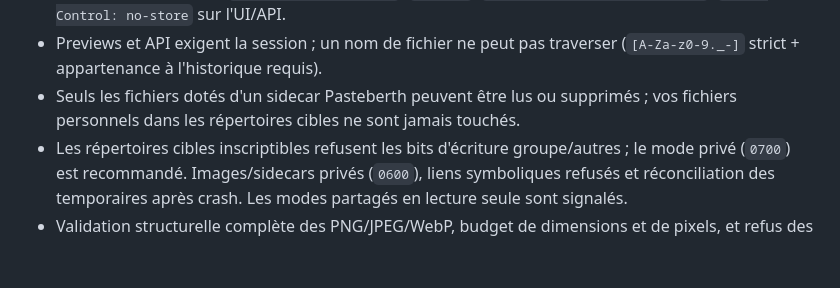
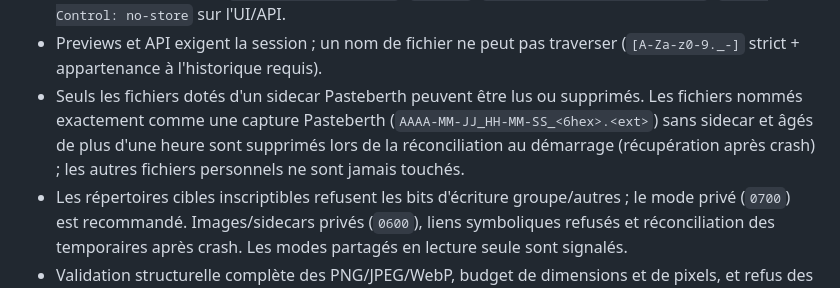
Before and after one commit to Fade78/pasteberth, a Markdown page: README.fr.md, the part around the change. GitHub-like rendering; blank space fills up the shorter version.

```diff
--- a/README.fr.md
+++ b/README.fr.md
@@ -410,8 +410,10 @@ client doit donc recharger l'historique avant de retenter aveuglément.
 - Previews et API exigent la session ; un nom de fichier ne peut pas
   traverser (`[A-Za-z0-9._-]` strict + appartenance à l'historique requis).
 - Seuls les fichiers dotés d'un sidecar Pasteberth peuvent être lus ou
-  supprimés ; vos fichiers personnels dans les répertoires cibles ne sont
-  jamais touchés.
+  supprimés. Les fichiers nommés exactement comme une capture Pasteberth
+  (`AAAA-MM-JJ_HH-MM-SS_<6hex>.<ext>`) sans sidecar et âgés de plus d'une heure
+  sont supprimés lors de la réconciliation au démarrage (récupération après
+  crash) ; les autres fichiers personnels ne sont jamais touchés.
 - Les répertoires cibles inscriptibles refusent les bits d'écriture groupe/autres ;
   le mode privé (`0700`) est recommandé. Images/sidecars privés (`0600`), liens
   symboliques refusés et réconciliation des temporaires après crash. Les modes
```
Also changed, not shown: README.md (+4 -2 lines).
